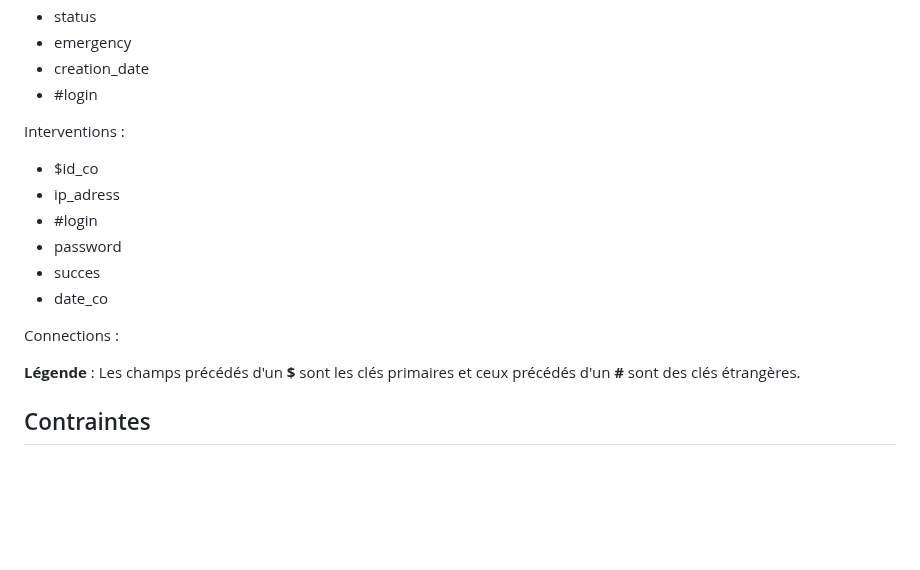
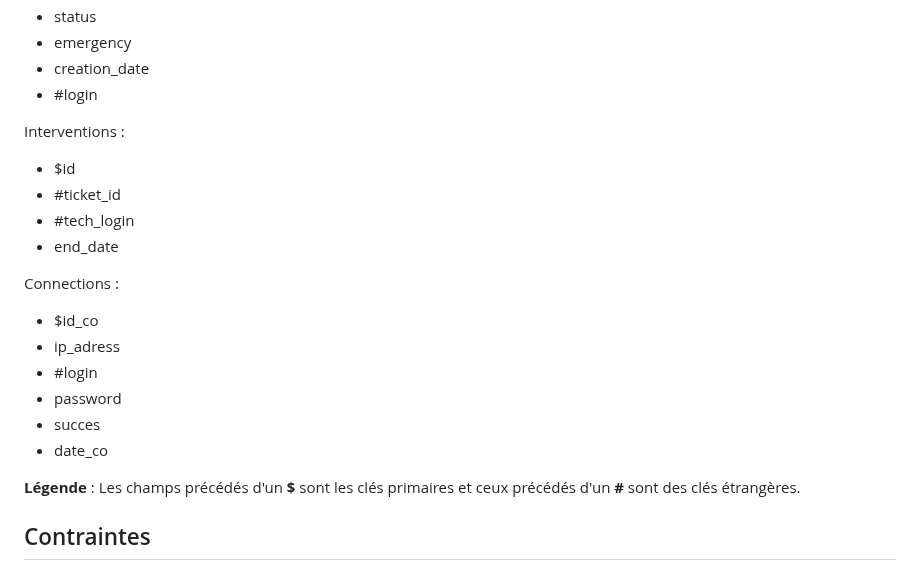
Before and after one commit to Boucanier/Sae_3.01_Ticketing_Web_App, a Markdown page: doc/Specification/base_de_donnees.md, the part around the change. GitHub-like rendering; blank space fills up the shorter version.

Commit message:
Complétion de la table intervention dans la spécification

```diff
--- a/doc/Specification/base_de_donnees.md
+++ b/doc/Specification/base_de_donnees.md
@@ -114,6 +114,13 @@ Tickets :
 
 Interventions :
 
+- $id
+- #ticket_id
+- #tech_login
+- end_date
+
+Connections :
+
 - $id_co
 - ip_adress
 - #login
@@ -121,7 +128,6 @@ Interventions :
 - succes
 - date_co
 
-Connections :
 
 **Légende** : Les champs précédés d'un **$** sont les clés primaires et ceux précédés d'un **#** sont des clés étrangères.
 
```
